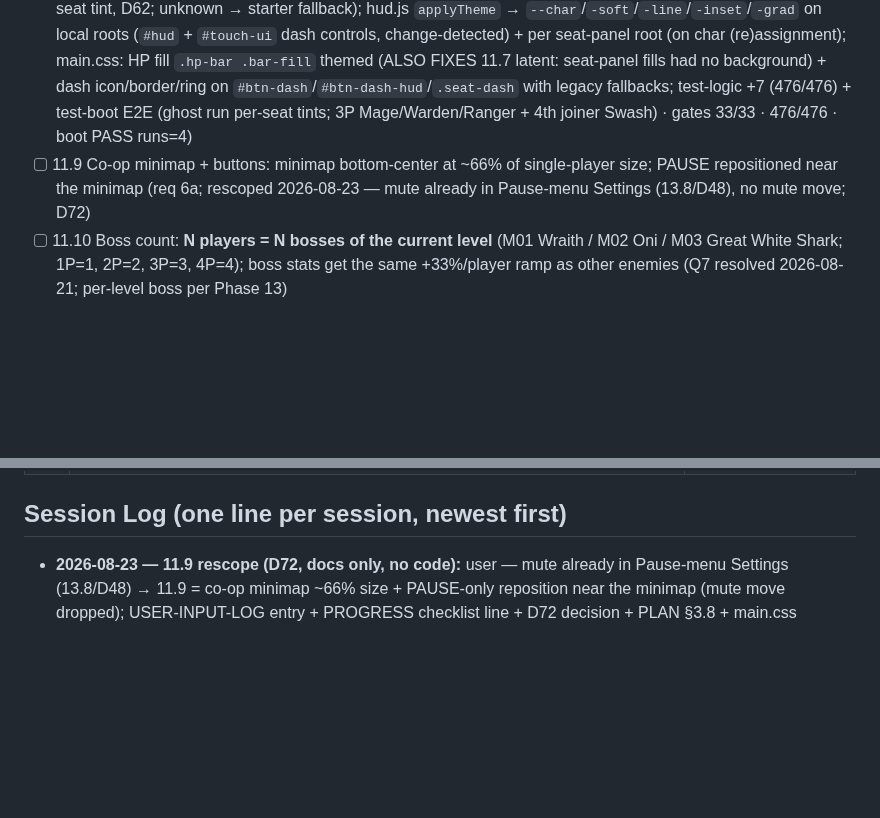
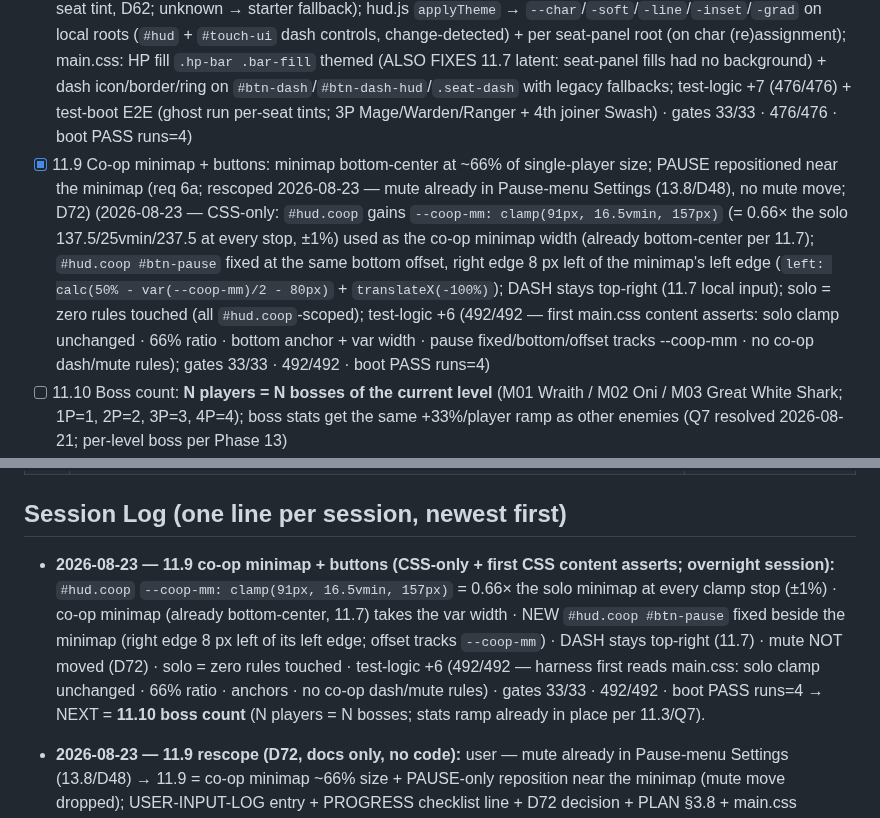
Before and after one commit to TheyCallMeHenry/Qwen-Survivors, a Markdown page: docs/PROGRESS.md, 2 parts joined by grey strips. Rendered like a GitHub page; blank space fills up the shorter version.

```diff
--- a/docs/PROGRESS.md
+++ b/docs/PROGRESS.md
@@ -120,7 +120,7 @@
 - [x] 11.6b Weapon/synergy exclusivity closure (D29/D56, respec 2026-08-22): synergy first-pick-wins ownership (owner = only player who sees it + its upgrades; extends `weaponOwner` pattern) + starting-weapon pre-ownership (granted never picked; owner map seeded so starting weapons are excluded from OTHERS' offers — solo: own starting weapon still upgradable; co-op: character uniqueness guarantees no shared starting weapon) + test-logic/test-boot coverage (2026-08-22 — `cardOffers` synergy branch honors `exclude` (weapon+synergy key namespaces disjoint — one Set); registration at BOTH pick sites extended to `kind === 'synergy'` (level 1); pre-ownership seeded in `_applyChar` (remotes, incl. mid-run joiners) + `_coopStartRun` (host's own starter); `_ownerExclusion` gains `!pl.synergies[k]` guard; solo invariance = map never populated solo → empty exclusion; test-logic 11.6b block (5: owned synergy never offered at max sources ×3 seeds, unowned control, rng-parity no-perturb) + test-boot 11.6b E2E in the live 3P char-sync run (run-start pre-ownership wand/garlic/blades → their seats, per-seat exclusion + no self-exclusion, forced host blight pick → ownership + no self-exclusion, pl1 pool {phoenix only} with blight sources maxed); gates 33/33 · 469/469 · boot PASS runs=4 ×2)
 - [x] 11.7 Co-op HUD corners: per-player panels (HP bar, level, dash cooldown, all character-specific UI) — 1P=TL, 2P=TL+TR, 3P=TL+TR+BL, 4P=all four; visible count = current player count; **assignment = join order** (A5) **DONE 2026-08-22** (`#hud-left` = ALWAYS the SEAT-0 panel, solo invariance; `hud.js` generates the 3 corner panels seats 1/2/3 = TR/BL/BR (`#hud-seat-1/2/3`): char name + 2× roster/ghost face (per-seat tint cache) + HP bar/label/low pulse + LV badge + XP fill + dash `--cd` ring, display-only — input buttons follow the LOCAL player; visible count = `min(4, players)` in join order; `#hud.coop` CSS + minimap → bottom-center in co-op; test-boot E2E: solo invariance + 3P TL=host/TR Warden/BL Ranger tracked + BR off + 4th joiner → BR Swashbuckler + leave → hidden; gates 33/33 · 469/469 · boot PASS runs=4)
 - [x] 11.8 Co-op theming: HP bar fill + dash icon/button/cooldown indicator colored per selected character's palette (req 6b, 6d) (2026-08-22 — `CFG.characters[*].accent` + pure `charAccent(key,seat)` in coop.js (ghost → per-seat tint, D62; unknown → starter fallback); hud.js `applyTheme` → `--char`/`-soft`/`-line`/`-inset`/`-grad` on local roots (`#hud` + `#touch-ui` dash controls, change-detected) + per seat-panel root (on char (re)assignment); main.css: HP fill `.hp-bar .bar-fill` themed (ALSO FIXES 11.7 latent: seat-panel fills had no background) + dash icon/border/ring on `#btn-dash`/`#btn-dash-hud`/`.seat-dash` with legacy fallbacks; test-logic +7 (476/476) + test-boot E2E (ghost run per-seat tints; 3P Mage/Warden/Ranger + 4th joiner Swash) · gates 33/33 · 476/476 · boot PASS runs=4)
-- [ ] 11.9 Co-op minimap + buttons: minimap bottom-center at ~66% of single-player size; PAUSE repositioned near the minimap (req 6a; rescoped 2026-08-23 — mute already in Pause-menu Settings (13.8/D48), no mute move; D72)
+- [x] 11.9 Co-op minimap + buttons: minimap bottom-center at ~66% of single-player size; PAUSE repositioned near the minimap (req 6a; rescoped 2026-08-23 — mute already in Pause-menu Settings (13.8/D48), no mute move; D72) (2026-08-23 — CSS-only: `#hud.coop` gains `--coop-mm: clamp(91px, 16.5vmin, 157px)` (= 0.66× the solo 137.5/25vmin/237.5 at every stop, ±1%) used as the co-op minimap width (already bottom-center per 11.7); `#hud.coop #btn-pause` fixed at the same bottom offset, right edge 8 px left of the minimap's left edge (`left: calc(50% - var(--coop-mm)/2 - 80px)` + `translateX(-100%)`); DASH stays top-right (11.7 local input); solo = zero rules touched (all `#hud.coop`-scoped); test-logic +6 (492/492 — first main.css content asserts: solo clamp unchanged · 66% ratio · bottom anchor + var width · pause fixed/bottom/offset tracks --coop-mm · no co-op dash/mute rules); gates 33/33 · 492/492 · boot PASS runs=4)
 - [ ] 11.10 Boss count: **N players = N bosses of the current level** (M01 Wraith / M02 Oni / M03 Great White Shark; 1P=1, 2P=2, 3P=3, 4P=4); boss stats get the same +33%/player ramp as other enemies (Q7 resolved 2026-08-21; per-level boss per Phase 13)
 - [ ] 11.11 Solo invariance: 1-player run has NO co-op overhead (TL-only panel, default minimap/buttons, 1 Wraith, no co-op overhead) (guards req 6) — **D57 re-read (2026-08-22):** "identical" = no co-op overhead, NOT Phase-10 stat/sprite identity — the solo baseline includes character select + the selected character's stats/starting weapon
 - [ ] 11.12 Gates: check.mjs (new modules import-clean) · test-logic (scaling/leash/lock/characters/boss-count/sync protocol) · test-boot (multi-client co-op E2E: join → run with locks + scaling → victory) + co-op mobile parity (touch ≥72 px, corner layout on small screens, pause-on-blur)
@@ -368,6 +370,7 @@ User spec (verbatim, PLAN §3.13): **Weapons:** Tank Cannon · Continuous laser
 | 72 | **11.9 rescope (2026-08-23):** co-op minimap bottom-center at ~66% of single-player size + the PAUSE button repositioned near the minimap ONLY — the mute button is NOT moved (it already lives in the Pause-menu Settings per 13.8/D48; user: the move request "no longer applies") | User spec (2026-08-23) |
 
 ## Session Log (one line per session, newest first)
+- **2026-08-23 — 11.9 co-op minimap + buttons (CSS-only + first CSS content asserts; overnight session):** `#hud.coop` `--coop-mm: clamp(91px, 16.5vmin, 157px)` = 0.66× the solo minimap at every clamp stop (±1%) · co-op minimap (already bottom-center, 11.7) takes the var width · NEW `#hud.coop #btn-pause` fixed beside the minimap (right edge 8 px left of its left edge; offset tracks `--coop-mm`) · DASH stays top-right (11.7) · mute NOT moved (D72) · solo = zero rules touched · test-logic +6 (492/492 — harness first reads main.css: solo clamp unchanged · 66% ratio · anchors · no co-op dash/mute rules) · gates 33/33 · 492/492 · boot PASS runs=4 → NEXT = **11.10 boss count** (N players = N bosses; stats ramp already in place per 11.3/Q7).
 - **2026-08-23 — 11.9 rescope (D72, docs only, no code):** user — mute already in Pause-menu Settings (13.8/D48) → 11.9 = co-op minimap ~66% size + PAUSE-only reposition near the minimap (mute move dropped); USER-INPUT-LOG entry + PROGRESS checklist line + D72 decision + PLAN §3.8 + main.css comment · git line → `42f0e7b` · gates green as of 2026-08-23 (33/33 · 486/486 · boot PASS runs=4) → NEXT = **11.9 implementation** (pending go-ahead) → 11.10–11.12.
 - **2026-08-23 — docs audit & full-repo sync (no code changes):** docs-vs-reality pass — all three gates re-run green (33/33 · 486/486 · boot PASS runs=4) · working tree clean on `overnight-2026-08-22` @ `2e04eda` (last code commit `6a34fa8`) · node v24.11.0 · server DOWN (47893 not listening) → PROGRESS.md: Status date + D71 queue order + Git line (`2e04eda`) + Server line corrected; 16.4 session line added (was missing); How-to-Resume baselines re-based (33 modules · 486 checks · runs=4 incl. m03 + co-op E2E) · README: Phase 11 status (11.1–11.8 done) + roster accuracy (7 weapons / 5 synergies current, 10/9 = Phase 12 target) + Phase 12 line (12.1 scope absorbed by 16.3) · PLAN.md: §3.8/§3.9 section headers de-staled (impl state) · `RESEARCH_FINDINGS.md` verified complete (§1–§7, sources cited; §6 open items = the 11.13 NAS pre-checks) · `USER-INPUT-LOG.md` verified (newest = overnight mandate) → NEXT = **11.9 co-op minimap + buttons**.
 - **2026-08-22 — 16.4 Phase 16 gates (verification, no code changes):** all three gates green with every Phase 16 assert in-tree — 33/33 · 486/486 · boot PASS runs=4 (m01 snow probe 16.1 · exact spawn-origin asserts 16.2 · flame length/flow A/B 16.3); co-op invariance: 16.1 render-only `Snow.draw` (host + client), 16.2/16.3 host-sim-only (no projectile key in the sync protocol) — live 3P sync E2E green in the same boot run. **Phase 16 COMPLETE** → next **11.9 co-op minimap + buttons**.
```
Also changed, not shown: other parts of docs/PROGRESS.md (+6 -4 lines), README.md (+1 -1 lines), docs/PLAN.md (+1 -1 lines).
